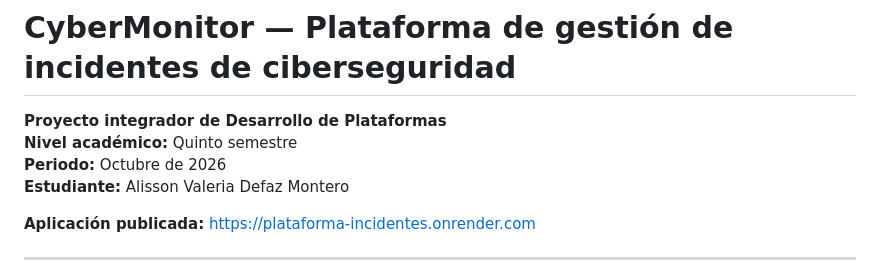
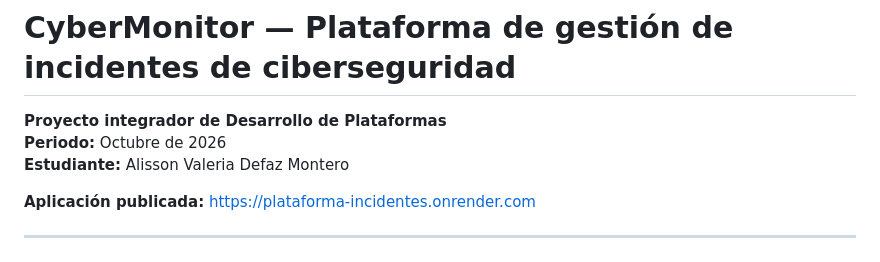
Before and after one commit to alissondefaz123/Proyecto-1, a Markdown page: README.md, the part around the change. Rendered like a GitHub page.

Commit message:
Actualizar documentación técnica del proyecto
Removed academic level information from README.

```diff
--- a/README.md
+++ b/README.md
@@ -1,7 +1,6 @@
 # CyberMonitor — Plataforma de gestión de incidentes de ciberseguridad
 
 **Proyecto integrador de Desarrollo de Plataformas**
-**Nivel académico:** Quinto semestre
 **Periodo:** Octubre de 2026
 **Estudiante:** Alisson Valeria Defaz Montero
 
```
